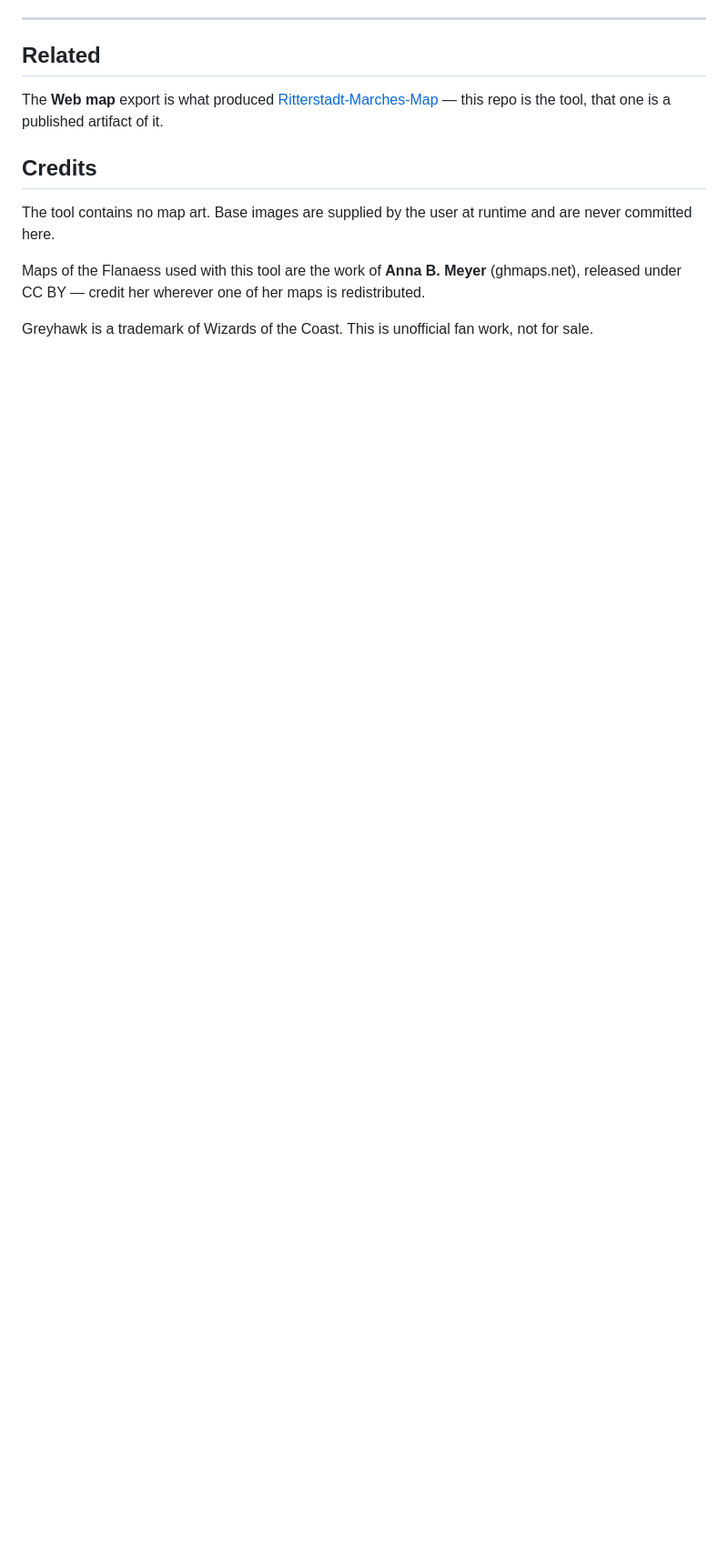
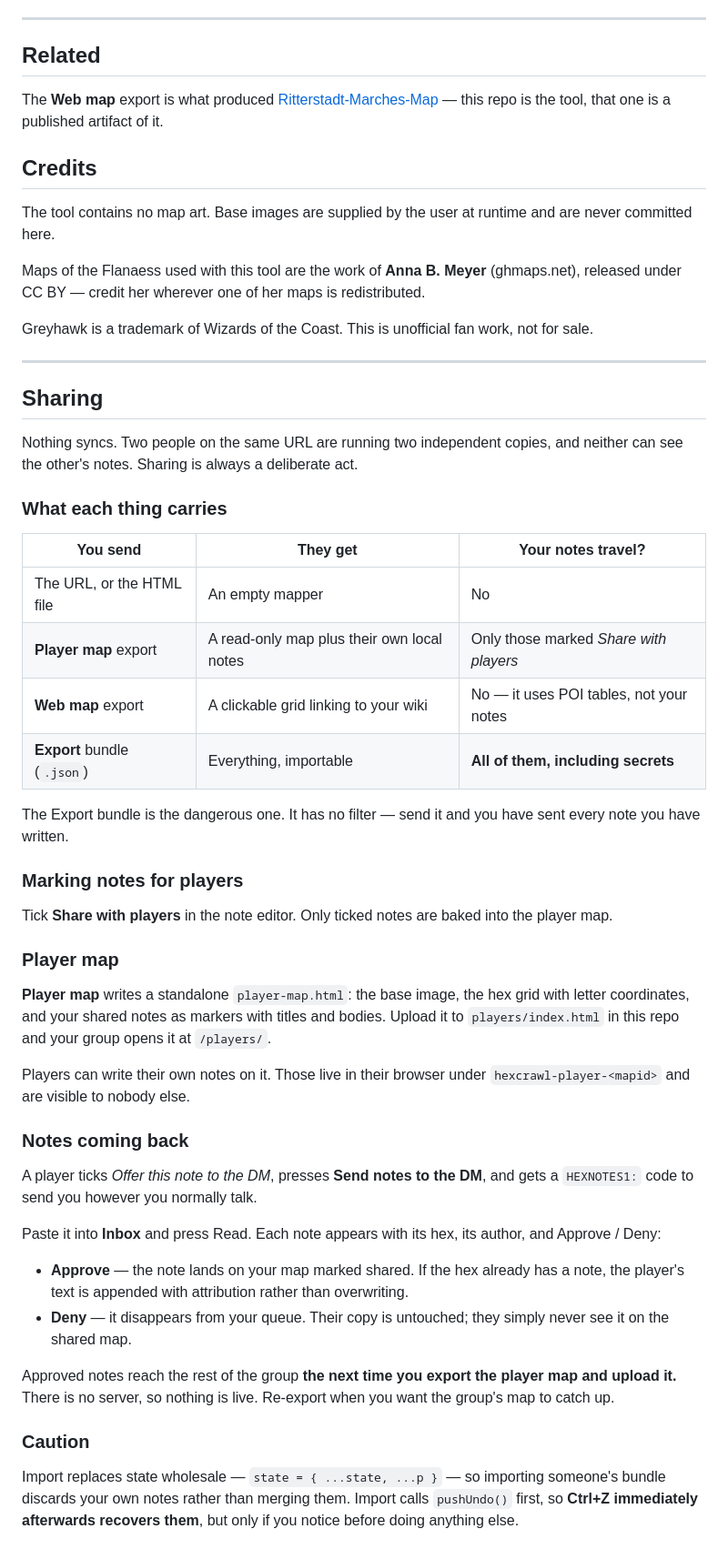
Before and after one commit to GetOffMacCloud/greyhawk-hexcrawl, a Markdown page: README.md, the part around one of its changes. Shown at 91% size. Rendered like a GitHub page; blank space fills up the shorter version.

```diff
--- a/README.md
+++ b/README.md
@@ -101,3 +143,45 @@ The tool contains no map art. Base images are supplied by the user at runtime an
 Maps of the Flanaess used with this tool are the work of **Anna B. Meyer** (ghmaps.net), released under CC BY — credit her wherever one of her maps is redistributed.
 
 Greyhawk is a trademark of Wizards of the Coast. This is unofficial fan work, not for sale.
+
+---
+
+## Sharing
+
+Nothing syncs. Two people on the same URL are running two independent copies, and neither can see the other's notes. Sharing is always a deliberate act.
+
+### What each thing carries
+
+| You send | They get | Your notes travel? |
+|---|---|---|
+| The URL, or the HTML file | An empty mapper | No |
+| **Player map** export | A read-only map plus their own local notes | Only those marked *Share with players* |
+| **Web map** export | A clickable grid linking to your wiki | No — it uses POI tables, not your notes |
+| **Export** bundle (`.json`) | Everything, importable | **All of them, including secrets** |
+
+The Export bundle is the dangerous one. It has no filter — send it and you have sent every note you have written.
+
+### Marking notes for players
+
+Tick **Share with players** in the note editor. Only ticked notes are baked into the player map.
+
+### Player map
+
+**Player map** writes a standalone `player-map.html`: the base image, the hex grid with letter coordinates, and your shared notes as markers with titles and bodies. Upload it to `players/index.html` in this repo and your group opens it at `/players/`.
+
+Players can write their own notes on it. Those live in their browser under `hexcrawl-player-<mapid>` and are visible to nobody else.
+
+### Notes coming back
+
+A player ticks *Offer this note to the DM*, presses **Send notes to the DM**, and gets a `HEXNOTES1:` code to send you however you normally talk.
+
+Paste it into **Inbox** and press Read. Each note appears with its hex, its author, and Approve / Deny:
+
+- **Approve** — the note lands on your map marked shared. If the hex already has a note, the player's text is appended with attribution rather than overwriting.
+- **Deny** — it disappears from your queue. Their copy is untouched; they simply never see it on the shared map.
+
+Approved notes reach the rest of the group **the next time you export the player map and upload it.** There is no server, so nothing is live. Re-export when you want the group's map to catch up.
+
+### Caution
+
+Import replaces state wholesale — `state = { ...state, ...p }` — so importing someone's bundle discards your own notes rather than merging them. Import calls `pushUndo()` first, so **Ctrl+Z immediately afterwards recovers them**, but only if you notice before doing anything else.
```
Also changed, not shown: other parts of README.md (+62 -20 lines).
